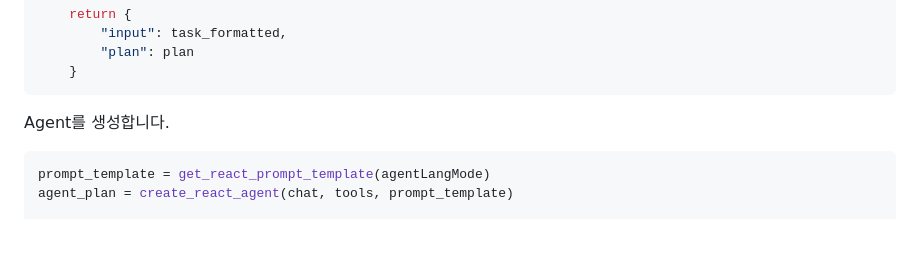
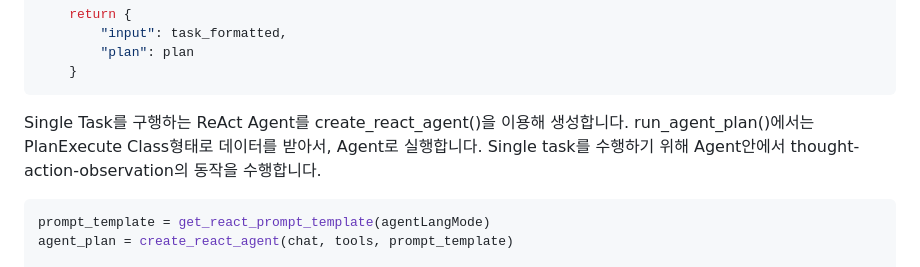
Before and after one commit to kyopark2014/adoptive-agent, a Markdown page: plan-and-execute-agent.md, the part around the change. Drawn GitHub-style; blank space fills up the shorter version.

````diff
--- a/plan-and-execute-agent.md
+++ b/plan-and-execute-agent.md
@@ -79,7 +79,7 @@ def plan_step(state: PlanExecute):
     }
 ```
 
-Agent를 생성합니다.
+Single Task를 구행하는 ReAct Agent를 create_react_agent()을 이용해 생성합니다. run_agent_plan()에서는 PlanExecute Class형태로 데이터를 받아서, Agent로 실행합니다. Single task를 수행하기 위해 Agent안에서 thought-action-observation의 동작을 수행합니다.
 
 ```python
 prompt_template = get_react_prompt_template(agentLangMode)
````
